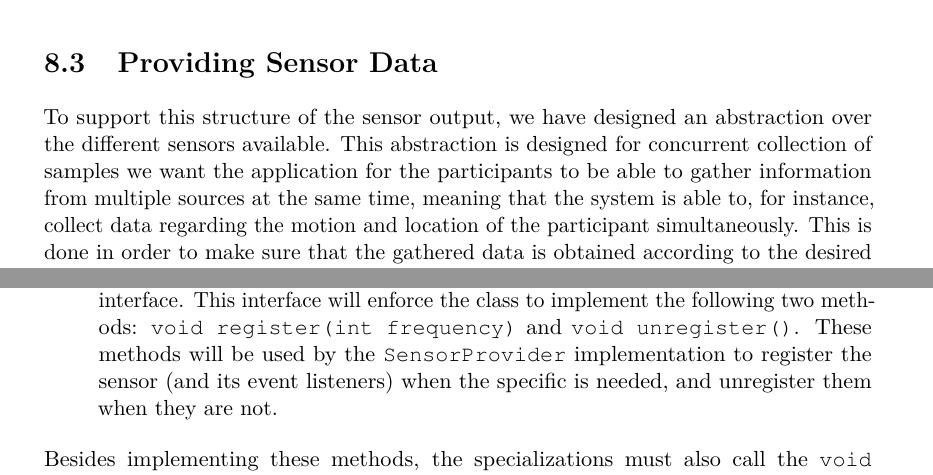
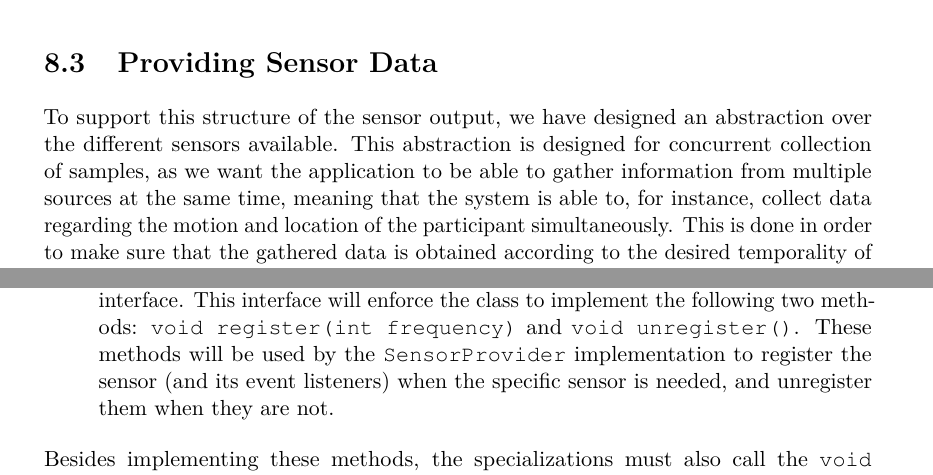
Before and after one commit to Shaderex/SW8-Report, a LaTeX thesis (super_main.tex, which reads content/gathering_sensor_data/sensor_providers.tex): two parts of pages 46 and 48 of 75, joined at a grey line, cut so that both start at the same text. Compiled offline with pdfLaTeX.

Commit message:
small fixes to sensor providers

```diff
--- a/content/gathering_sensor_data/sensor_providers.tex
+++ b/content/gathering_sensor_data/sensor_providers.tex
@@ -3,7 +3,7 @@
 \section{Providing Sensor Data}
 \label{sec:providing_sensor_data}
 
-To support this structure of the sensor output, we have designed an abstraction over the different sensors available. This abstraction is designed for concurrent collection of samples we want the application for the participants to be able to gather information from multiple sources at the same time, meaning that the system is able to, for instance, collect data regarding the motion and location of the participant simultaneously. This is done in order to make sure that the gathered data is obtained according to the desired temporality of the customer, i.e. the time constraints of the campaign.
+To support this structure of the sensor output, we have designed an abstraction over the different sensors available. This abstraction is designed for concurrent collection of samples, as we want the application to be able to gather information from multiple sources at the same time, meaning that the system is able to, for instance, collect data regarding the motion and location of the participant simultaneously. This is done in order to make sure that the gathered data is obtained according to the desired temporality of the customer, i.e. the time constraints of the campaign.
 \\\\
 Problems will arise when enforcing temporality of snapshots due to the event oriented nature of sensors in Android. Sensor events will trigger whenever a value is updated. This effectively means that it is impossible to know when these events will trigger. We want to guarantee that measurements can be made with a specific frequency independent on what is supported by the sensor, i.e. measurements can be made more often than what some sensors provide, but also more rarely. To make it possible to always get samples at the desired rate, we need to store the last measured value. To do this, we will use a cache, containing the last measurement. This concept is illustrated on the message sequence diagram in \figref{fig:cached_values}. If multiple values are output from the sensors in between two sample readings, only the latest one will be considered by the sample collection unit. This might mean that some sensor readings will not be used for anything, but this is a necessary precaution we have to take, in order to ensure the temporal features of the snapshot. In the case where no measurements have been provided by the sensor, and the sample collector reads the cache, a default value will be read, which will reflect the fact that no measurements have been provided. It is then up to the customer to handle this.
 
@@ -25,7 +25,7 @@ We have implemented an abstract class called \mono{SensorProvider}, which must b
 
 	\item[\mono{SensorType getSensorType()}] Should return the \mono{SensorType} that the sensor provider implementation will utilize. For instance \mono{SensorType.BAROMETER}.
 
-	\item[\mono{EventListenerRegistrationManager createRegManager()}] Should return an instance of something that implements the \mono{EventListenerRegistrationManager} interface. This interface will enforce the class to implement the following two methods: \mono{void register(int frequency)} and \mono{void unregister()}. These methods will be used by the \mono{SensorProvider} implementation to register the sensor (and its event listeners) when the specific is needed, and unregister them when they are not.
+	\item[\mono{EventListenerRegistrationManager createRegManager()}] Should return an instance of something that implements the \mono{EventListenerRegistrationManager} interface. This interface will enforce the class to implement the following two methods: \mono{void register(int frequency)} and \mono{void unregister()}. These methods will be used by the \mono{SensorProvider} implementation to register the sensor (and its event listeners) when the specific sensor is needed, and unregister them when they are not.
 \end{description}
 
 Besides implementing these methods, the specializations must also call the \mono{void onNewMeasurement(MeasurementT)}, which will override the cached value, as preciously described in \figref{fig:cached_values}. With these measurements registered, the \mono{SensorProvider}, and in effect all of the sub-classes, are now able to construct \mono{Sample} objects by reading measurements from the cache with the specific intervals.
```
